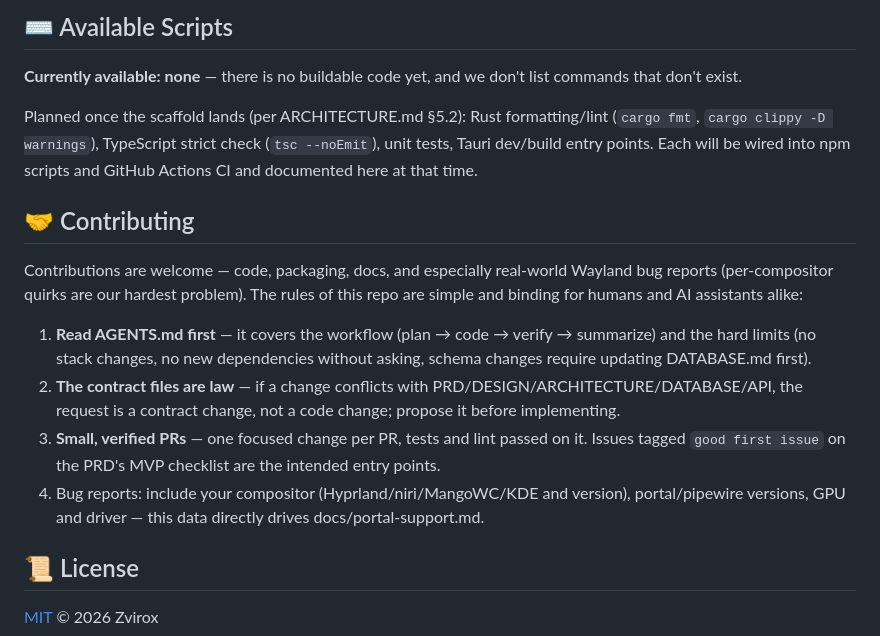
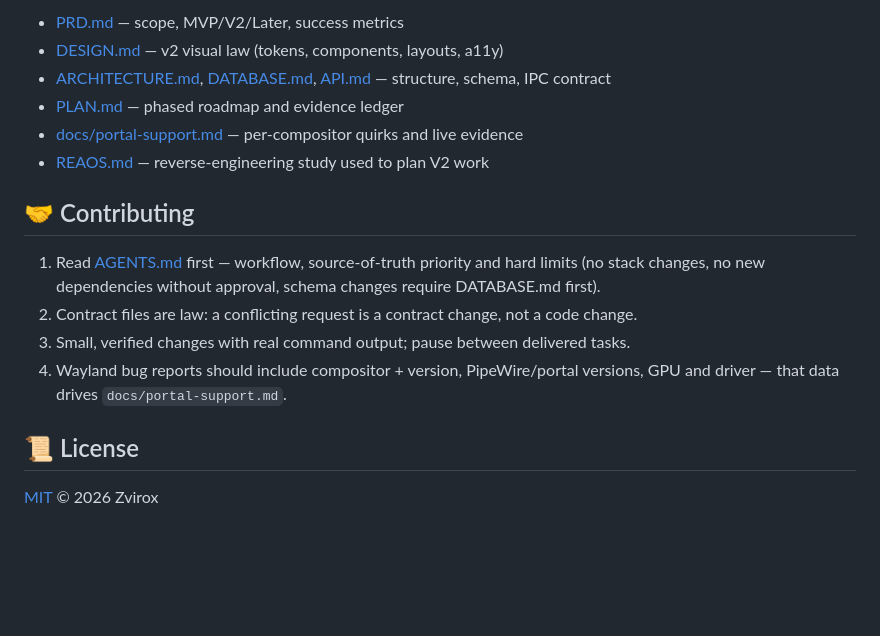
Before and after one commit to zvirox/screen-studio-pro, a Markdown page: README.md, the part around one of its changes. Rendered like a GitHub page; blank space fills up the shorter version.

```diff
--- a/README.md
+++ b/README.md
@@ -92,18 +87,17 @@ screen-studio-pro/
 
-## ⌨️ Available Scripts
-
-**Currently available: none** — there is no buildable code yet, and we don't list commands that don't exist.
-
-Planned once the scaffold lands (per ARCHITECTURE.md §5.2): Rust formatting/lint (`cargo fmt`, `cargo clippy -D warnings`), TypeScript strict check (`tsc --noEmit`), unit tests, Tauri dev/build entry points. Each will be wired into npm scripts and GitHub Actions CI and documented here at that time.
+- [PRD.md](PRD.md) — scope, MVP/V2/Later, success metrics
+- [DESIGN.md](DESIGN.md) — v2 visual law (tokens, components, layouts, a11y)
+- [ARCHITECTURE.md](ARCHITECTURE.md), [DATABASE.md](DATABASE.md), [API.md](API.md) — structure, schema, IPC contract
+- [PLAN.md](PLAN.md) — phased roadmap and evidence ledger
+- [docs/portal-support.md](docs/portal-support.md) — per-compositor quirks and live evidence
+- [REAOS.md](REAOS.md) — reverse-engineering study used to plan V2 work
 
 ## 🤝 Contributing
 
-Contributions are welcome — code, packaging, docs, and especially real-world Wayland bug reports (per-compositor quirks are our hardest problem). The rules of this repo are simple and binding for humans and AI assistants alike:
-
-1. **Read AGENTS.md first** — it covers the workflow (plan → code → verify → summarize) and the hard limits (no stack changes, no new dependencies without asking, schema changes require updating DATABASE.md first).
-2. **The contract files are law** — if a change conflicts with PRD/DESIGN/ARCHITECTURE/DATABASE/API, the request is a contract change, not a code change; propose it before implementing.
-3. **Small, verified PRs** — one focused change per PR, tests and lint passed on it. Issues tagged `good first issue` on the PRD's MVP checklist are the intended entry points.
-4. Bug reports: include your compositor (Hyprland/niri/MangoWC/KDE and version), portal/pipewire versions, GPU and driver — this data directly drives docs/portal-support.md.
+1. Read [AGENTS.md](AGENTS.md) first — workflow, source-of-truth priority and hard limits (no stack changes, no new dependencies without approval, schema changes require DATABASE.md first).
+2. Contract files are law: a conflicting request is a contract change, not a code change.
+3. Small, verified changes with real command output; pause between delivered tasks.
+4. Wayland bug reports should include compositor + version, PipeWire/portal versions, GPU and driver — that data drives `docs/portal-support.md`.
 
 ## 📜 License
 
```
Also changed, not shown: other parts of README.md (+56 -61 lines), CHANGELOG.md (added, +44 -0 lines), PLAN.md (+1 -0 lines), docs/releases/0.0.1-alpha.1.md (added, +47 -0 lines), docs/screenshots/library-preview.jpeg (added), docs/screenshots/record-dark.jpeg (added), docs/screenshots/record-light.jpeg (added), docs/screenshots/settings-light.jpeg (added).
